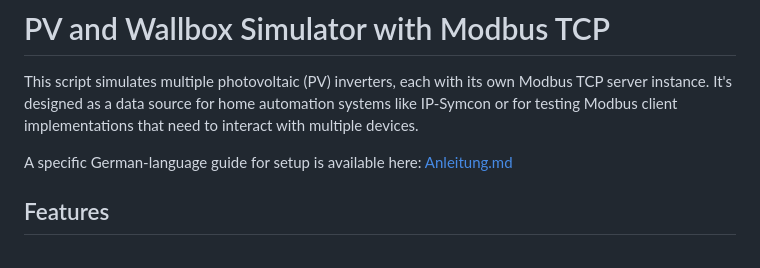
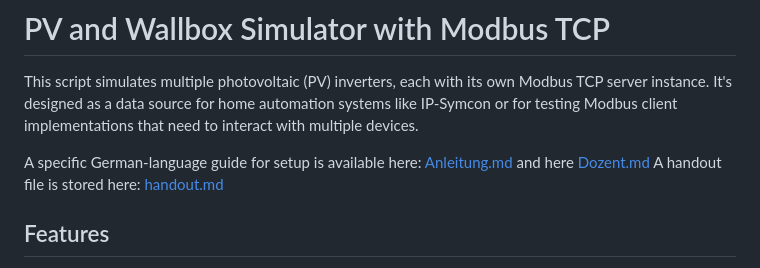
Before and after one commit to id3vi5er/ModSimTCP, a Markdown page: README.md, the part around the change. Rendered like a GitHub page.

```diff
--- a/README.md
+++ b/README.md
@@ -2,7 +2,8 @@
 
 This script simulates multiple photovoltaic (PV) inverters, each with its own Modbus TCP server instance. It's designed as a data source for home automation systems like IP-Symcon or for testing Modbus client implementations that need to interact with multiple devices.
 
-A specific German-language guide for setup is available here: [Anleitung.md](Anleitung.md)
+A specific German-language guide for setup is available here: [Anleitung.md](Anleitung.md) and here [Dozent.md](Dozent.md)
+A handout file is stored here: [handout.md](handout.md)
 
 ## Features
 
```
